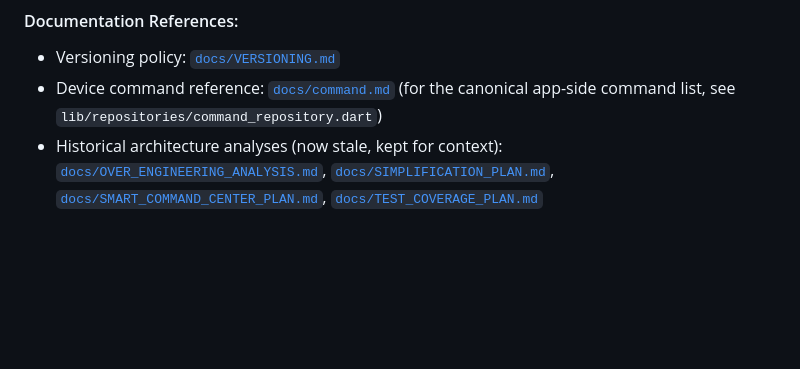
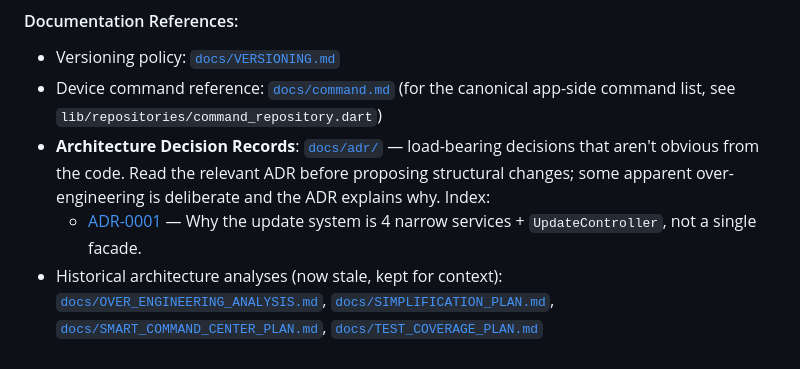
Before and after one commit to rstltd/cg500_blueteeth_app, a Markdown page: CLAUDE.md, the part around the change. GitHub-like rendering; blank space fills up the shorter version.

```diff
--- a/CLAUDE.md
+++ b/CLAUDE.md
@@ -534,4 +534,6 @@ This system provides professional-grade deployment capabilities without server m
 #### Documentation References:
 - Versioning policy: [`docs/VERSIONING.md`](docs/VERSIONING.md)
 - Device command reference: [`docs/command.md`](docs/command.md) (for the canonical app-side command list, see `lib/repositories/command_repository.dart`)
+- **Architecture Decision Records**: [`docs/adr/`](docs/adr/) — load-bearing decisions that aren't obvious from the code. Read the relevant ADR before proposing structural changes; some apparent over-engineering is deliberate and the ADR explains why. Index:
+  - [ADR-0001](docs/adr/0001-update-system-decomposition.md) — Why the update system is 4 narrow services + `UpdateController`, not a single facade.
 - Historical architecture analyses (now stale, kept for context): [`docs/OVER_ENGINEERING_ANALYSIS.md`](docs/OVER_ENGINEERING_ANALYSIS.md), [`docs/SIMPLIFICATION_PLAN.md`](docs/SIMPLIFICATION_PLAN.md), [`docs/SMART_COMMAND_CENTER_PLAN.md`](docs/SMART_COMMAND_CENTER_PLAN.md), [`docs/TEST_COVERAGE_PLAN.md`](docs/TEST_COVERAGE_PLAN.md)
```
Also changed, not shown: docs/adr/0001-update-system-decomposition.md (added, +50 -0 lines).
